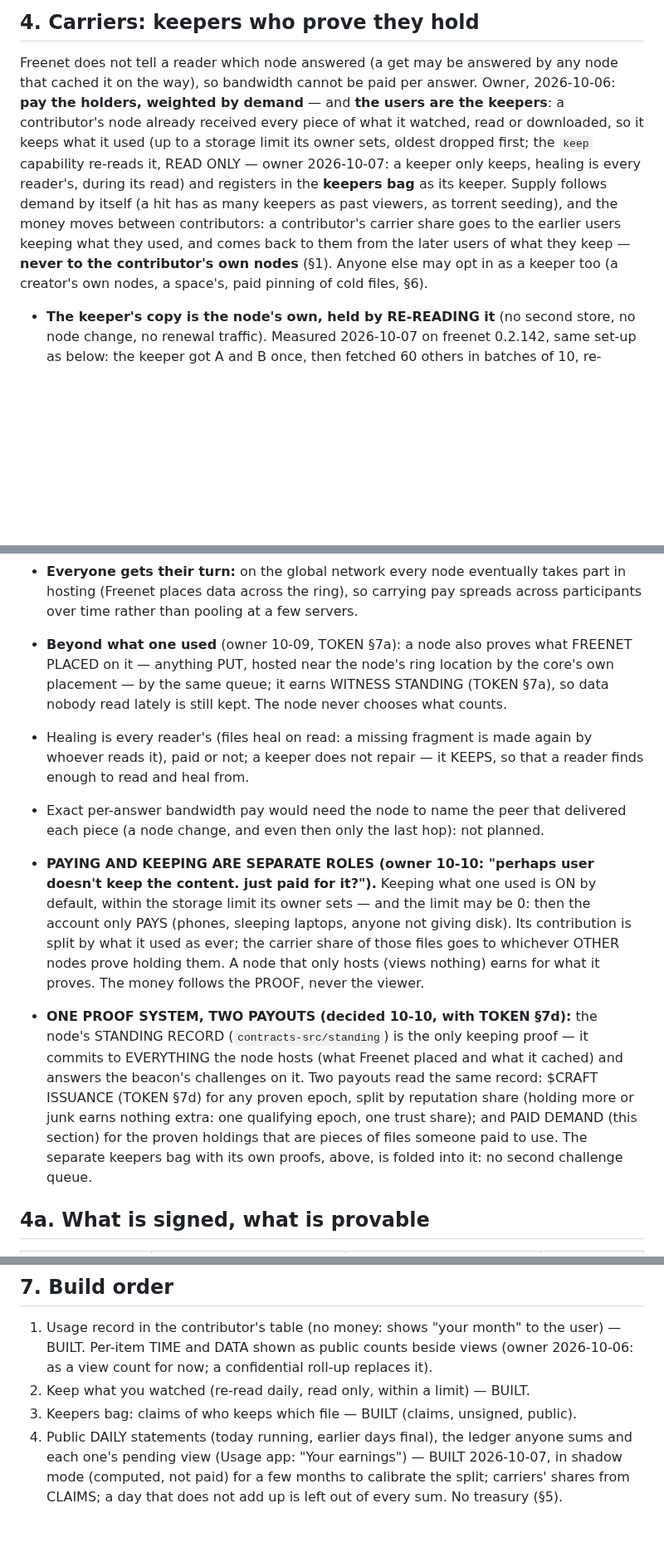
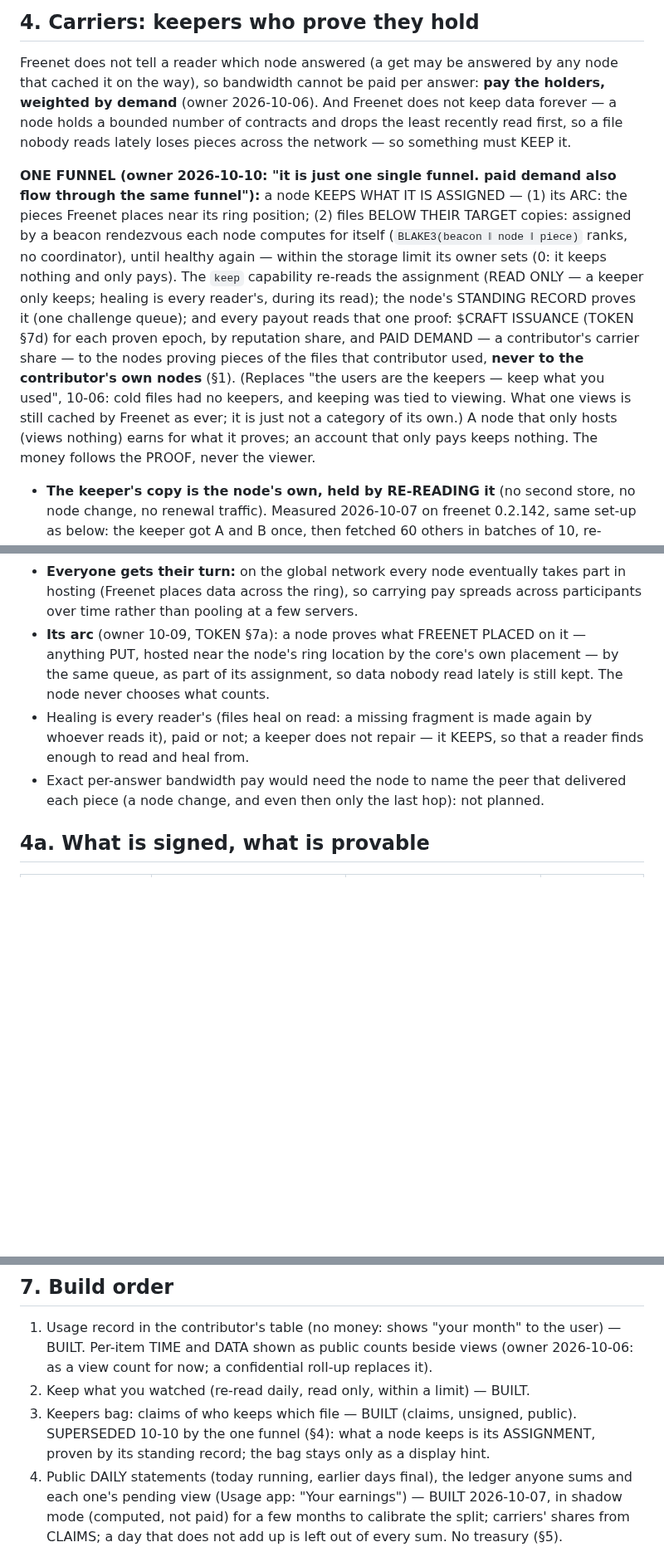
Before and after one commit to craft-ec/craftworks, a Markdown page: docs/REWARDS.md, 3 parts joined by grey strips. Shown at 83% size. Rendered like a GitHub page; blank space fills up the shorter version.

Commit message:
REWARDS §4: one funnel — keep what you are assigned, one proof, every payout
Owner 10-10: "it is just one single funnel. paid demand also flow through
the same funnel". A node keeps its assignment (its arc, and files below
their target copies by a beacon rendezvous it computes itself), within its
limit; the standing record proves it; issuance and paid demand both pay
from that proof. Replaces "the users are the keepers" (10-06): cold files
had no keepers. The keepers bag stays only as a display hint.

```diff
--- a/docs/REWARDS.md
+++ b/docs/REWARDS.md
@@ -60,14 +60,21 @@ contributions and the rows already published are enough.
 ## 4. Carriers: keepers who prove they hold
 
 Freenet does not tell a reader which node answered (a get may be answered by any node that cached it on the way), so
-bandwidth cannot be paid per answer. Owner, 2026-10-06: **pay the holders, weighted by demand** — and **the users are
-the keepers**: a contributor's node already received every piece of what it watched, read or downloaded, so it keeps
-what it used (up to a storage limit its owner sets, oldest dropped first; the `keep` capability re-reads it, READ ONLY — owner 2026-10-07: a keeper only keeps, healing is every reader's,
-during its read) and registers in the **keepers bag** as its keeper. Supply follows demand by itself (a hit has as many keepers as
-past viewers, as torrent seeding), and the money moves between contributors: a contributor's carrier share goes to the
-earlier users keeping what they used, and comes back to them from the later users of what they keep — **never to the
-contributor's own nodes** (§1). Anyone else may opt in as a keeper too (a creator's own nodes, a space's, paid pinning
-of cold files, §6).
+bandwidth cannot be paid per answer: **pay the holders, weighted by demand** (owner 2026-10-06). And Freenet does not
+keep data forever — a node holds a bounded number of contracts and drops the least recently read first, so a file
+nobody reads lately loses pieces across the network — so something must KEEP it.
+
+**ONE FUNNEL (owner 2026-10-10: "it is just one single funnel. paid demand also flow through the same funnel"):** a node
+KEEPS WHAT IT IS ASSIGNED — (1) its ARC: the pieces Freenet places near its ring position; (2) files BELOW THEIR TARGET
+copies: assigned by a beacon rendezvous each node computes for itself (`BLAKE3(beacon ‖ node ‖ piece)` ranks, no
+coordinator), until healthy again — within the storage limit its owner sets (0: it keeps nothing and only pays). The
+`keep` capability re-reads the assignment (READ ONLY — a keeper only keeps; healing is every reader's, during its read);
+the node's STANDING RECORD proves it (one challenge queue); and every payout reads that one proof: $CRAFT ISSUANCE
+(TOKEN §7d) for each proven epoch, by reputation share, and PAID DEMAND — a contributor's carrier share — to the nodes
+proving pieces of the files that contributor used, **never to the contributor's own nodes** (§1). (Replaces "the users
+are the keepers — keep what you used", 10-06: cold files had no keepers, and keeping was tied to viewing. What one views
+is still cached by Freenet as ever; it is just not a category of its own.) A node that only hosts (views nothing) earns
+for what it proves; an account that only pays keeps nothing. The money follows the PROOF, never the viewer.
 
 - **The keeper's copy is the node's own, held by RE-READING it** (no second store, no node change, no renewal
   traffic). Measured 2026-10-07 on freenet 0.2.142, same set-up as below: the keeper got A and B once, then fetched 60
@@ -107,25 +114,14 @@ of cold files, §6).
   work.
 - **Everyone gets their turn:** on the global network every node eventually takes part in hosting (Freenet places data
   across the ring), so carrying pay spreads across participants over time rather than pooling at a few servers.
-- **Beyond what one used** (owner 10-09, TOKEN §7a): a node also proves what FREENET PLACED on it — anything PUT,
-  hosted near the node's ring location by the core's own placement — by the same queue; it earns WITNESS STANDING
-  (TOKEN §7a), so data nobody read lately is still kept. The node never chooses what counts.
+- **Its arc** (owner 10-09, TOKEN §7a): a node proves what FREENET PLACED on it — anything PUT,
+  hosted near the node's ring location by the core's own placement — by the same queue, as part of its assignment, so
+  data nobody read lately is still kept. The node never chooses what counts.
 - Healing is every reader's (files heal on read: a missing fragment is made again by whoever reads it), paid or not; a keeper
   does not repair — it KEEPS, so that a reader finds enough to read and heal from.
 - Exact per-answer bandwidth pay would need the node to name the peer that delivered each piece (a node change, and
   even then only the last hop): not planned.
 
-- **PAYING AND KEEPING ARE SEPARATE ROLES (owner 10-10: "perhaps user doesn't keep the content. just paid for it?").**
-  Keeping what one used is ON by default, within the storage limit its owner sets — and the limit may be 0: then the
-  account only PAYS (phones, sleeping laptops, anyone not giving disk). Its contribution is split by what it used as
-  ever; the carrier share of those files goes to whichever OTHER nodes prove holding them. A node that only hosts
-  (views nothing) earns for what it proves. The money follows the PROOF, never the viewer.
-- **ONE PROOF SYSTEM, TWO PAYOUTS (decided 10-10, with TOKEN §7d):** the node's STANDING RECORD (`contracts-src/standing`)
-  is the only keeping proof — it commits to EVERYTHING the node hosts (what Freenet placed and what it cached) and
-  answers the beacon's challenges on it. Two payouts read the same record: $CRAFT ISSUANCE (TOKEN §7d) for any proven
-  epoch, split by reputation share (holding more or junk earns nothing extra: one qualifying epoch, one trust share);
-  and PAID DEMAND (this section) for the proven holdings that are pieces of files someone paid to use. The separate
-  keepers bag with its own proofs, above, is folded into it: no second challenge queue.
 
 ## 4a. What is signed, what is provable
 
@@ -219,7 +215,8 @@ A contributor's claims only steer their own contribution (§1): misreporting can
 1. Usage record in the contributor's table (no money: shows "your month" to the user) — BUILT. Per-item TIME and DATA
    shown as public counts beside views (owner 2026-10-06: as a view count for now; a confidential roll-up replaces it).
 2. Keep what you watched (re-read daily, read only, within a limit) — BUILT.
-3. Keepers bag: claims of who keeps which file — BUILT (claims, unsigned, public).
+3. Keepers bag: claims of who keeps which file — BUILT (claims, unsigned, public). SUPERSEDED 10-10 by the one funnel
+   (§4): what a node keeps is its ASSIGNMENT, proven by its standing record; the bag stays only as a display hint.
 4. Public DAILY statements (today running, earlier days final), the ledger anyone sums and each one's pending view
    (Usage app: "Your earnings") — BUILT 2026-10-07, in shadow mode (computed, not paid) for a few months to calibrate
    the split; carriers' shares from CLAIMS; a day that does not add up is left out of every sum. No treasury (§5).
```
Also changed, not shown: other parts of docs/REWARDS.md (+1 -1 lines).
